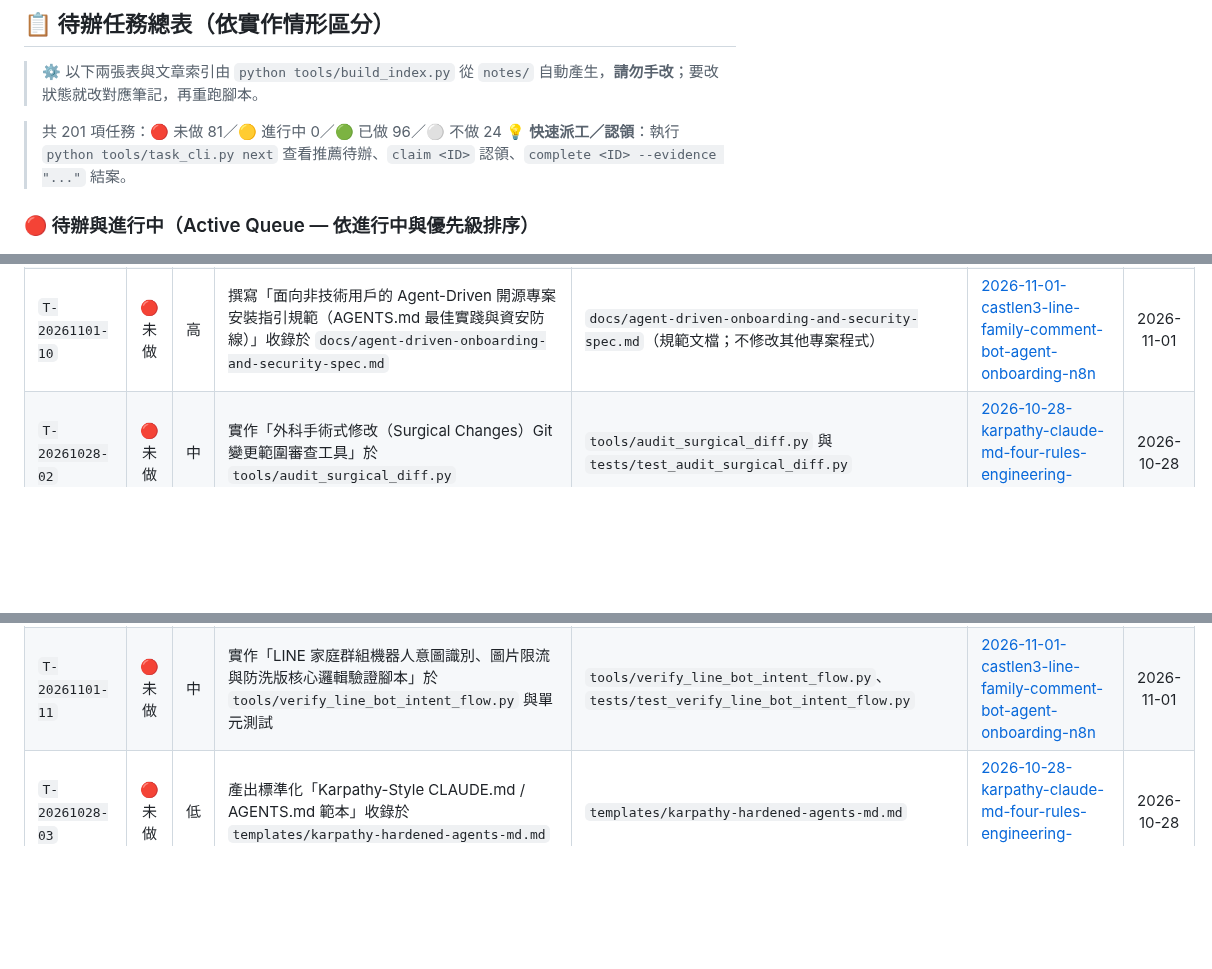
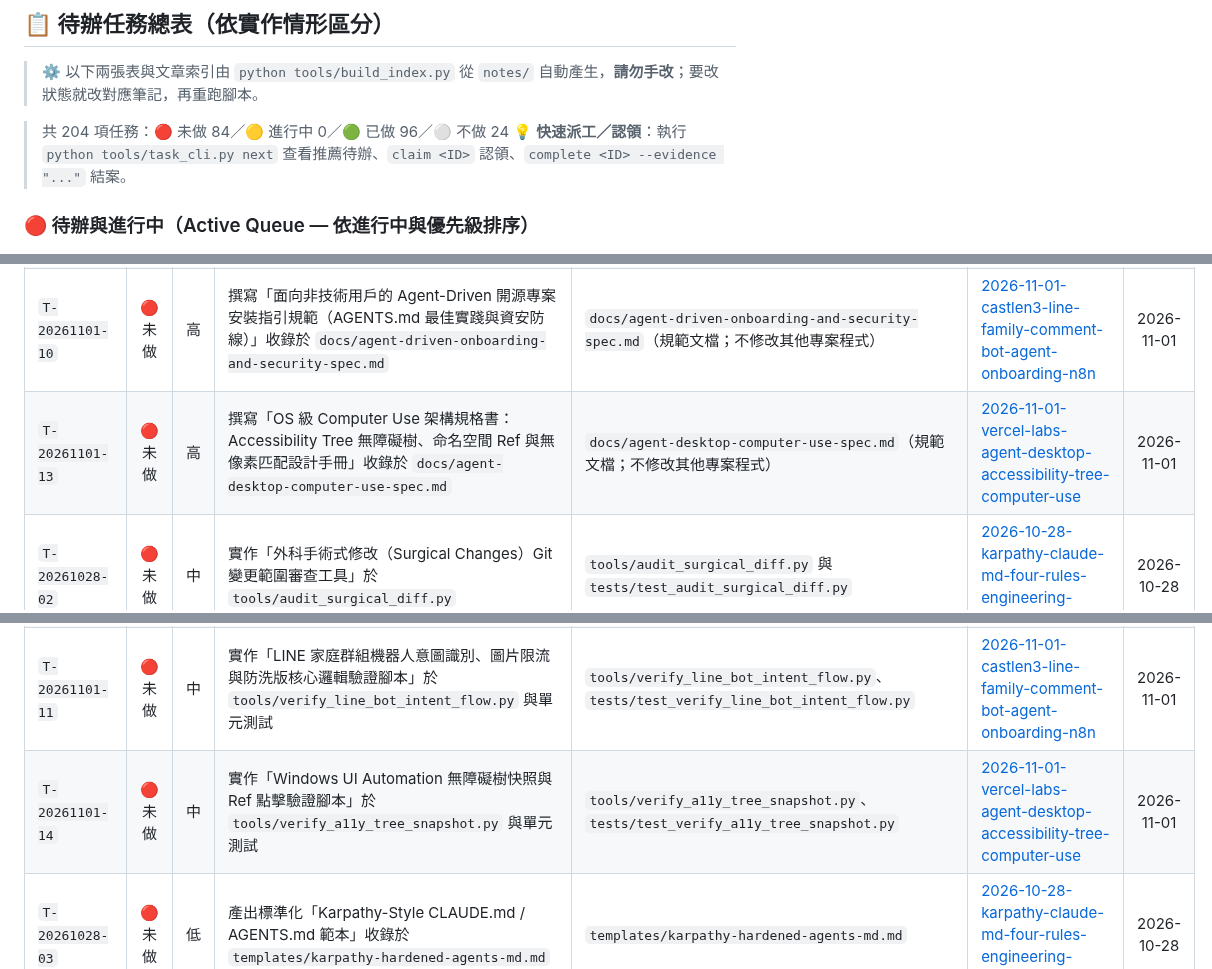
Before and after one commit to SanHsien/ai-inbox, a Markdown page: README.md, 3 parts joined by grey strips. Rendered like a GitHub page; blank space fills up the shorter version.

Commit message:
feat: 新增 Vercel Labs agent-desktop 無障礙樹 Computer Use 分析筆記與任務 T-20261101-13~15

```diff
--- a/README.md
+++ b/README.md
@@ -39,7 +39,7 @@
 > ⚙️ 以下兩張表與文章索引由 `python tools/build_index.py` 從 `notes/` 自動產生，**請勿手改**；要改狀態就改對應筆記，再重跑腳本。
 
 <!-- BEGIN GENERATED: tasks -->
-> 共 201 項任務：🔴 未做 81／🟡 進行中 0／🟢 已做 96／⚪ 不做 24
+> 共 204 項任務：🔴 未做 84／🟡 進行中 0／🟢 已做 96／⚪ 不做 24
 > 💡 **快速派工／認領**：執行 `python tools/task_cli.py next` 查看推薦待辦、`claim <ID>` 認領、`complete <ID> --evidence "..."` 結案。
 
 ### 🔴 待辦與進行中（Active Queue — 依進行中與優先級排序）
@@ -73,6 +73,7 @@
 | `T-20261101-04` | 🔴 未做 | 高 | 撰寫「Claude Code 動態工作流與大規模子代理並行實戰手冊：Opus 5.5 主控、Haiku 5.5 工作馬配對與配額控制指南」收錄於 `docs/claude-code-dynamic-workflows-guide.md` | `docs/claude-code-dynamic-workflows-guide.md`（規範文檔；不修改其他專案程式） | [2026-11-01-will-claude-code-opus-haiku-dynamic-workflows-benchmark](./notes/2026-11-01-will-claude-code-opus-haiku-dynamic-workflows-benchmark.md) | 2026-11-01 |
 | `T-20261101-07` | 🔴 未做 | 高 | 撰寫「Code-as-Video 動態設計規格手冊：12 大純程式碼視覺特效數學原理、著色器實現與動畫參數指南」收錄於 `docs/code-as-video-motion-design-spec.md` | `docs/code-as-video-motion-design-spec.md`（規範文檔；不修改其他專案程式） | [2026-11-01-designer-riven-claude-opus-55-code-motion-design-12-demos](./notes/2026-11-01-designer-riven-claude-opus-55-code-motion-design-12-demos.md) | 2026-11-01 |
 | `T-20261101-10` | 🔴 未做 | 高 | 撰寫「面向非技術用戶的 Agent-Driven 開源專案安裝指引規範（AGENTS.md 最佳實踐與資安防線）」收錄於 `docs/agent-driven-onboarding-and-security-spec.md` | `docs/agent-driven-onboarding-and-security-spec.md`（規範文檔；不修改其他專案程式） | [2026-11-01-castlen3-line-family-comment-bot-agent-onboarding-n8n](./notes/2026-11-01-castlen3-line-family-comment-bot-agent-onboarding-n8n.md) | 2026-11-01 |
+| `T-20261101-13` | 🔴 未做 | 高 | 撰寫「OS 級 Computer Use 架構規格書：Accessibility Tree 無障礙樹、命名空間 Ref 與無像素匹配設計手冊」收錄於 `docs/agent-desktop-computer-use-spec.md` | `docs/agent-desktop-computer-use-spec.md`（規範文檔；不修改其他專案程式） | [2026-11-01-vercel-labs-agent-desktop-accessibility-tree-computer-use](./notes/2026-11-01-vercel-labs-agent-desktop-accessibility-tree-computer-use.md) | 2026-11-01 |
 | `T-20261028-02` | 🔴 未做 | 中 | 實作「外科手術式修改（Surgical Changes）Git 變更範圍審查工具」於 `tools/audit_surgical_diff.py` | `tools/audit_surgical_diff.py` 與 `tests/test_audit_surgical_diff.py` | [2026-10-28-karpathy-claude-md-four-rules-engineering-hardening](./notes/2026-10-28-karpathy-claude-md-four-rules-engineering-hardening.md) | 2026-10-28 |
 | `T-20261028-05` | 🔴 未做 | 中 | 撰寫「爆破半徑審查（Blast Radius Review）與核心 5 檔案門檻指南」收錄於 `docs/blast-radius-code-review-guide.md` | `docs/blast-radius-code-review-guide.md` | [2026-10-28-thorsten-ball-how-i-work-with-agents-2026](./notes/2026-10-28-thorsten-ball-how-i-work-with-agents-2026.md) | 2026-10-28 |
 | `T-20261028-08` | 🔴 未做 | 中 | 實作「feedback-desk 工單合規與交接契約外部裁判驗證器」於 `tools/verify_feedback_desk_contract.py` | `tools/verify_feedback_desk_contract.py` 與 `tests/test_verify_feedback_desk_contract.py` | [2026-10-28-feedback-desk-ai-agent-client-ticketing-handoff](./notes/2026-10-28-feedback-desk-ai-agent-client-ticketing-handoff.md) | 2026-10-28 |
@@ -100,6 +101,7 @@
 | `T-20261101-05` | 🔴 未做 | 中 | 實作「大規模子代理動態扇出與 Token 配額消耗評估器」於 `tools/audit_dynamic_workflows_fanout.py` 與單元測試 | `tools/audit_dynamic_workflows_fanout.py` 與 `tests/test_audit_dynamic_workflows_fanout.py` | [2026-11-01-will-claude-code-opus-haiku-dynamic-workflows-benchmark](./notes/2026-11-01-will-claude-code-opus-haiku-dynamic-workflows-benchmark.md) | 2026-11-01 |
 | `T-20261101-08` | 🔴 未做 | 中 | 實作「純代碼動態設計特效展示組件（SDF 黏土球、流動山脊與剛體碰撞）」於 `assets/code-motion-demo/index.html` 與單元測試 | `assets/code-motion-demo/index.html` 與 `tests/test_verify_code_motion_assets.py` | [2026-11-01-designer-riven-claude-opus-55-code-motion-design-12-demos](./notes/2026-11-01-designer-riven-claude-opus-55-code-motion-design-12-demos.md) | 2026-11-01 |
 | `T-20261101-11` | 🔴 未做 | 中 | 實作「LINE 家庭群組機器人意圖識別、圖片限流與防洗版核心邏輯驗證腳本」於 `tools/verify_line_bot_intent_flow.py` 與單元測試 | `tools/verify_line_bot_intent_flow.py`、`tests/test_verify_line_bot_intent_flow.py` | [2026-11-01-castlen3-line-family-comment-bot-agent-onboarding-n8n](./notes/2026-11-01-castlen3-line-family-comment-bot-agent-onboarding-n8n.md) | 2026-11-01 |
+| `T-20261101-14` | 🔴 未做 | 中 | 實作「Windows UI Automation 無障礙樹快照與 Ref 點擊驗證腳本」於 `tools/verify_a11y_tree_snapshot.py` 與單元測試 | `tools/verify_a11y_tree_snapshot.py`、`tests/test_verify_a11y_tree_snapshot.py` | [2026-11-01-vercel-labs-agent-desktop-accessibility-tree-computer-use](./notes/2026-11-01-vercel-labs-agent-desktop-accessibility-tree-computer-use.md) | 2026-11-01 |
 | `T-20261028-03` | 🔴 未做 | 低 | 產出標準化「Karpathy-Style CLAUDE.md / AGENTS.md 範本」收錄於 `templates/karpathy-hardened-agents-md.md` | `templates/karpathy-hardened-agents-md.md` | [2026-10-28-karpathy-claude-md-four-rules-engineering-hardening](./notes/2026-10-28-karpathy-claude-md-four-rules-engineering-hardening.md) | 2026-10-28 |
 | `T-20261028-06` | 🔴 未做 | 低 | 撰寫「AGENTS.md 與 Skills 知識有效性 A/B 盲測實驗協議」收錄於 `docs/agents-knowledge-ab-test-protocol.md` | `docs/agents-knowledge-ab-test-protocol.md` | [2026-10-28-thorsten-ball-how-i-work-with-agents-2026](./notes/2026-10-28-thorsten-ball-how-i-work-with-agents-2026.md) | 2026-10-28 |
 | `T-20261028-09` | 🔴 未做 | 低 | 產出標準化「跨 Agent 工單認領與 De-AI-Slop 調整說明標準 Prompt 範本」收錄於 `templates/feedback-desk-agent-prompt.md` | `templates/feedback-desk-agent-prompt.md` | [2026-10-28-feedback-desk-ai-agent-client-ticketing-handoff](./notes/2026-10-28-feedback-desk-ai-agent-client-ticketing-handoff.md) | 2026-10-28 |
```
Also changed, not shown: other parts of README.md (+3 -0 lines), notes/2026-11-01-vercel-labs-agent-desktop-accessibility-tree-computer-use.md (added, +164 -0 lines).
